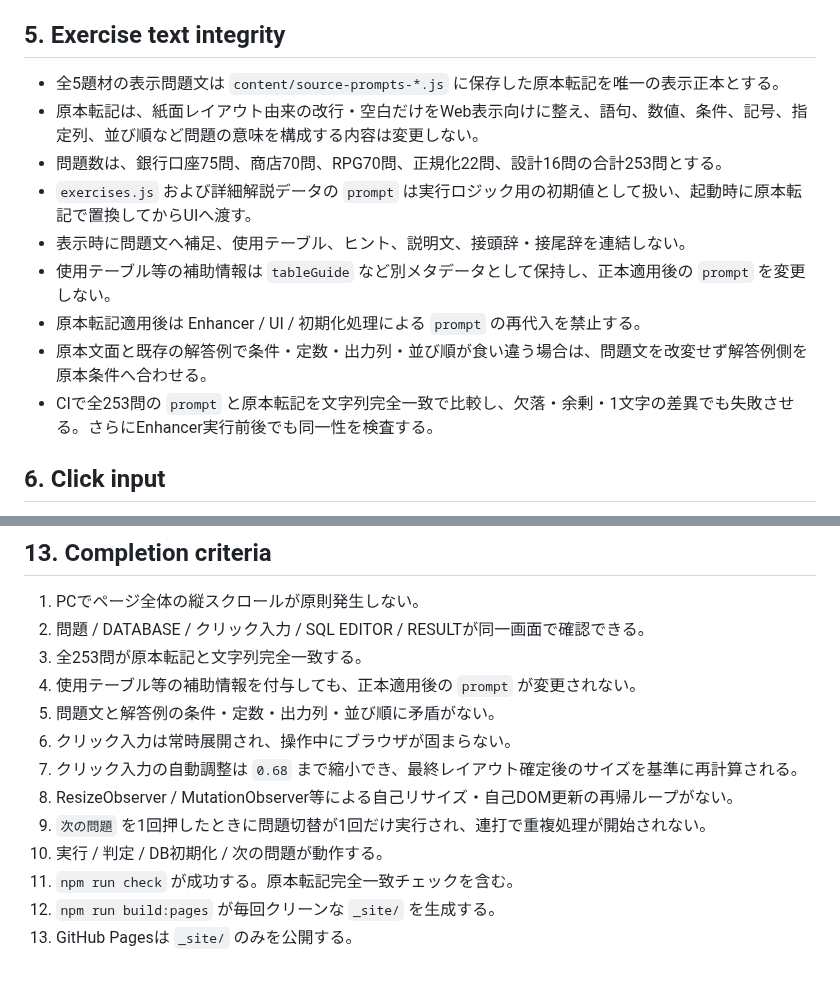
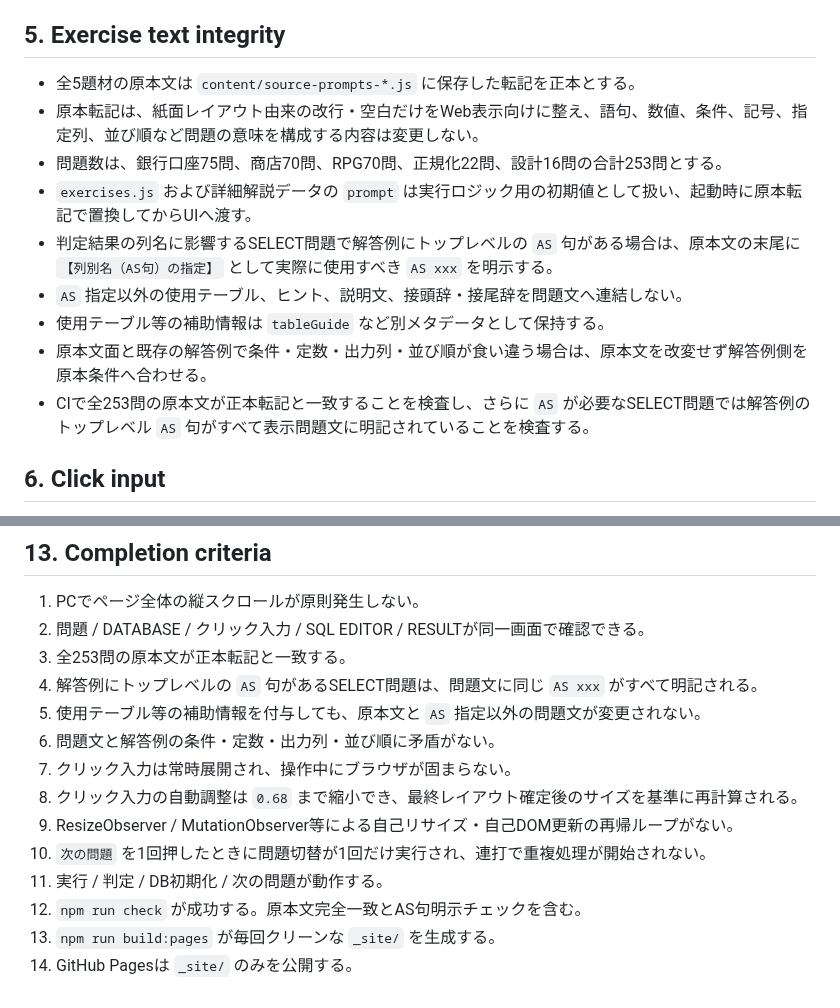
Before and after one commit to Shota-Zaki/dokoQL, a Markdown page: DESIGN.md, 2 parts joined by grey strips. GitHub-like rendering.

Commit message:
Document explicit AS clause requirement policy

```diff
--- a/DESIGN.md
+++ b/DESIGN.md
@@ -30,15 +30,15 @@
 
 ## 5. Exercise text integrity
 
-- 全5題材の表示問題文は `content/source-prompts-*.js` に保存した原本転記を唯一の表示正本とする。
+- 全5題材の原本文は `content/source-prompts-*.js` に保存した転記を正本とする。
 - 原本転記は、紙面レイアウト由来の改行・空白だけをWeb表示向けに整え、語句、数値、条件、記号、指定列、並び順など問題の意味を構成する内容は変更しない。
 - 問題数は、銀行口座75問、商店70問、RPG70問、正規化22問、設計16問の合計253問とする。
 - `exercises.js` および詳細解説データの `prompt` は実行ロジック用の初期値として扱い、起動時に原本転記で置換してからUIへ渡す。
-- 表示時に問題文へ補足、使用テーブル、ヒント、説明文、接頭辞・接尾辞を連結しない。
-- 使用テーブル等の補助情報は `tableGuide` など別メタデータとして保持し、正本適用後の `prompt` を変更しない。
-- 原本転記適用後は Enhancer / UI / 初期化処理による `prompt` の再代入を禁止する。
-- 原本文面と既存の解答例で条件・定数・出力列・並び順が食い違う場合は、問題文を改変せず解答例側を原本条件へ合わせる。
-- CIで全253問の `prompt` と原本転記を文字列完全一致で比較し、欠落・余剰・1文字の差異でも失敗させる。さらにEnhancer実行前後でも同一性を検査する。
+- 判定結果の列名に影響するSELECT問題で解答例にトップレベルの `AS` 句がある場合は、原本文の末尾に `【列別名（AS句）の指定】` として実際に使用すべき `AS xxx` を明示する。
+- `AS` 指定以外の使用テーブル、ヒント、説明文、接頭辞・接尾辞を問題文へ連結しない。
+- 使用テーブル等の補助情報は `tableGuide` など別メタデータとして保持する。
+- 原本文面と既存の解答例で条件・定数・出力列・並び順が食い違う場合は、原本文を改変せず解答例側を原本条件へ合わせる。
+- CIで全253問の原本文が正本転記と一致することを検査し、さらに `AS` が必要なSELECT問題では解答例のトップレベル `AS` 句がすべて表示問題文に明記されていることを検査する。
 
 ## 6. Click input
 
@@ -96,14 +96,15 @@ DATABASEではテーブル一覧、現在データ、列名、型、NULL、既
 
 1. PCでページ全体の縦スクロールが原則発生しない。
 2. 問題 / DATABASE / クリック入力 / SQL EDITOR / RESULTが同一画面で確認できる。
-3. 全253問が原本転記と文字列完全一致する。
-4. 使用テーブル等の補助情報を付与しても、正本適用後の `prompt` が変更されない。
-5. 問題文と解答例の条件・定数・出力列・並び順に矛盾がない。
-6. クリック入力は常時展開され、操作中にブラウザが固まらない。
-7. クリック入力の自動調整は `0.68` まで縮小でき、最終レイアウト確定後のサイズを基準に再計算される。
-8. ResizeObserver / MutationObserver等による自己リサイズ・自己DOM更新の再帰ループがない。
-9. `次の問題` を1回押したときに問題切替が1回だけ実行され、連打で重複処理が開始されない。
-10. 実行 / 判定 / DB初期化 / 次の問題が動作する。
-11. `npm run check` が成功する。原本転記完全一致チェックを含む。
-12. `npm run build:pages` が毎回クリーンな `_site/` を生成する。
-13. GitHub Pagesは `_site/` のみを公開する。
+3. 全253問の原本文が正本転記と一致する。
+4. 解答例にトップレベルの `AS` 句があるSELECT問題は、問題文に同じ `AS xxx` がすべて明記される。
+5. 使用テーブル等の補助情報を付与しても、原本文と `AS` 指定以外の問題文が変更されない。
+6. 問題文と解答例の条件・定数・出力列・並び順に矛盾がない。
+7. クリック入力は常時展開され、操作中にブラウザが固まらない。
+8. クリック入力の自動調整は `0.68` まで縮小でき、最終レイアウト確定後のサイズを基準に再計算される。
+9. ResizeObserver / MutationObserver等による自己リサイズ・自己DOM更新の再帰ループがない。
+10. `次の問題` を1回押したときに問題切替が1回だけ実行され、連打で重複処理が開始されない。
+11. 実行 / 判定 / DB初期化 / 次の問題が動作する。
+12. `npm run check` が成功する。原本文完全一致とAS句明示チェックを含む。
+13. `npm run build:pages` が毎回クリーンな `_site/` を生成する。
+14. GitHub Pagesは `_site/` のみを公開する。
```
